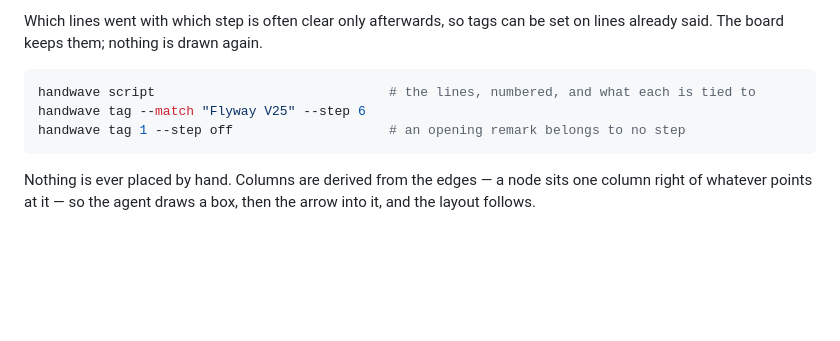
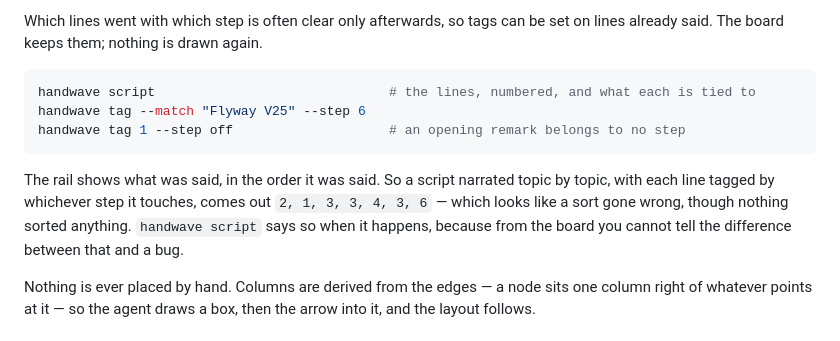
Before and after one commit to pierangeloc/spiega, a Markdown page: README.md, the part around the change. Rendered like a GitHub page; blank space fills up the shorter version.

````diff
--- a/README.md
+++ b/README.md
@@ -283,6 +283,12 @@ handwave tag --match "Flyway V25" --step 6
 handwave tag 1 --step off                    # an opening remark belongs to no step
 ```
 
+The rail shows what was said, in the order it was said. So a script narrated
+topic by topic, with each line tagged by whichever step it touches, comes out
+`2, 1, 3, 3, 4, 3, 6` — which looks like a sort gone wrong, though nothing
+sorted anything. `handwave script` says so when it happens, because from the
+board you cannot tell the difference between that and a bug.
+
 Nothing is ever placed by hand. Columns are derived from the edges — a node
 sits one column right of whatever points at it — so the agent draws a box, then
 the arrow into it, and the layout follows.
````
Also changed, not shown: skills/handwave/SKILL.md (+15 -2 lines), docs/logo.png, 6 other files.
